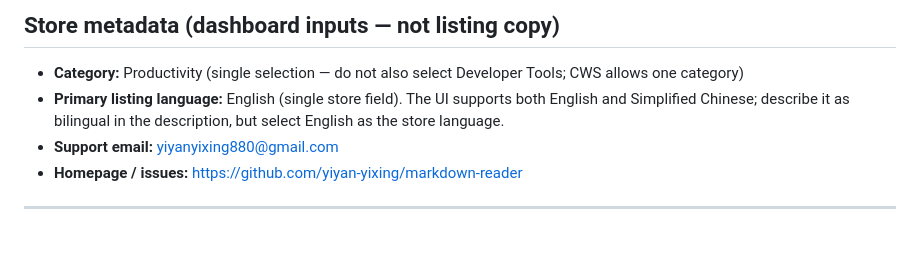
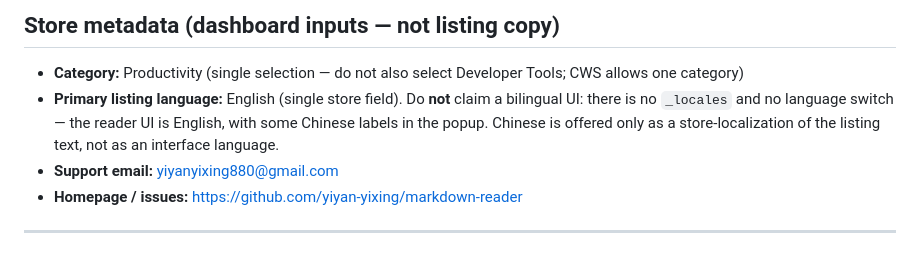
Before and after one commit to yiyan-yixing/markdown-reader, a Markdown page: docs/CWS-LISTING.md, the part around the change. Drawn GitHub-style.

Commit message:
chore(markdown-reader): 更新 CWS 清单与更新日志（2026-10-27）
Co-Authored-By: Claude <noreply@anthropic.com>

```diff
--- a/docs/CWS-LISTING.md
+++ b/docs/CWS-LISTING.md
@@ -68,9 +68,10 @@ Five screenshots, each **1280×800 PNG**, present in `store-assets/screenshots/`
 
 - **Category:** Productivity (single selection — do not also select Developer
   Tools; CWS allows one category)
-- **Primary listing language:** English (single store field). The UI supports both
-  English and Simplified Chinese; describe it as bilingual in the description,
-  but select English as the store language.
+- **Primary listing language:** English (single store field). Do **not** claim a
+  bilingual UI: there is no `_locales` and no language switch — the reader UI is
+  English, with some Chinese labels in the popup. Chinese is offered only as a
+  store-localization of the listing text, not as an interface language.
 - **Support email:** yiyanyixing880@gmail.com
 - **Homepage / issues:** https://github.com/yiyan-yixing/markdown-reader
 
```
Also changed, not shown: docs/CWS-UPDATE-2026-10-27.md (added, +163 -0 lines).
